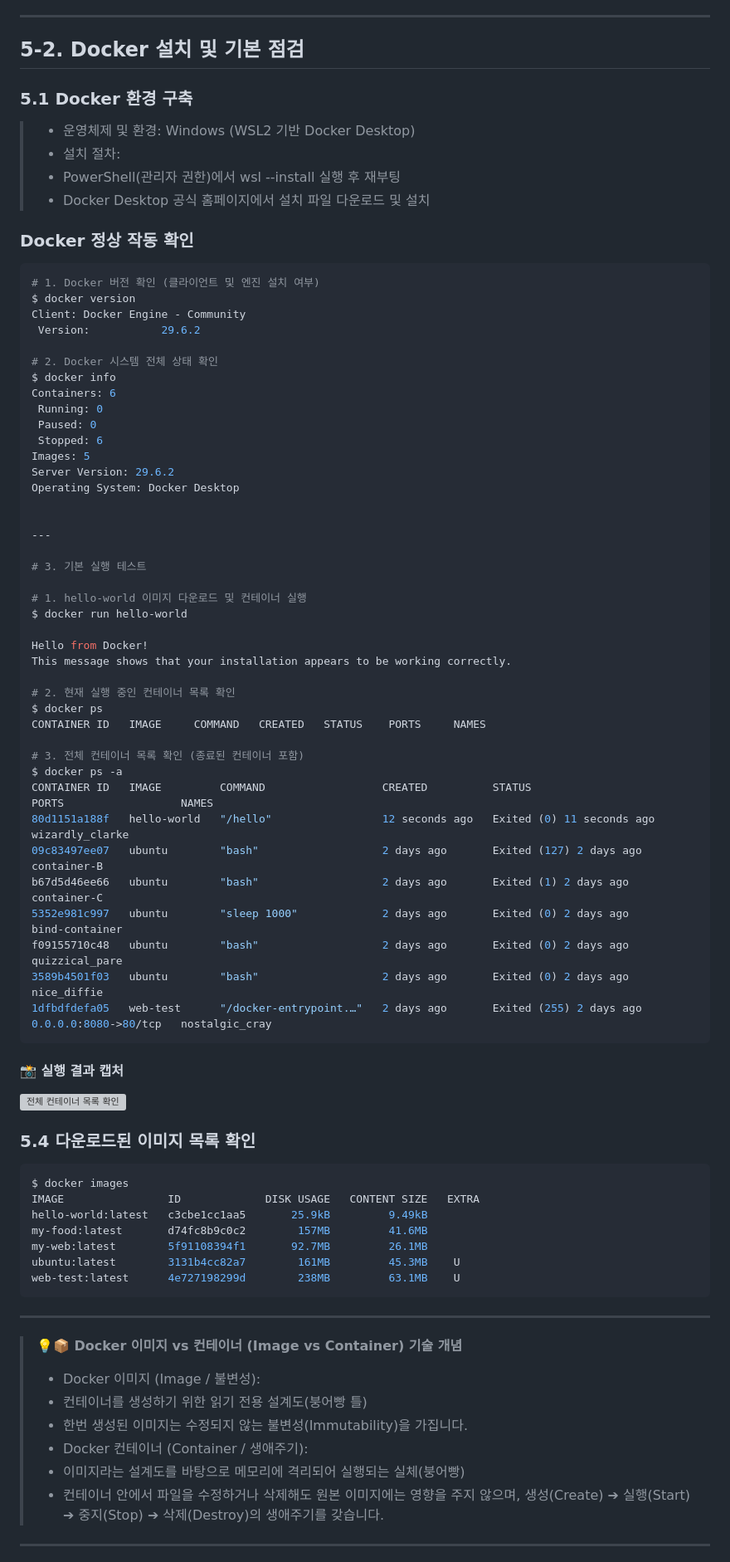
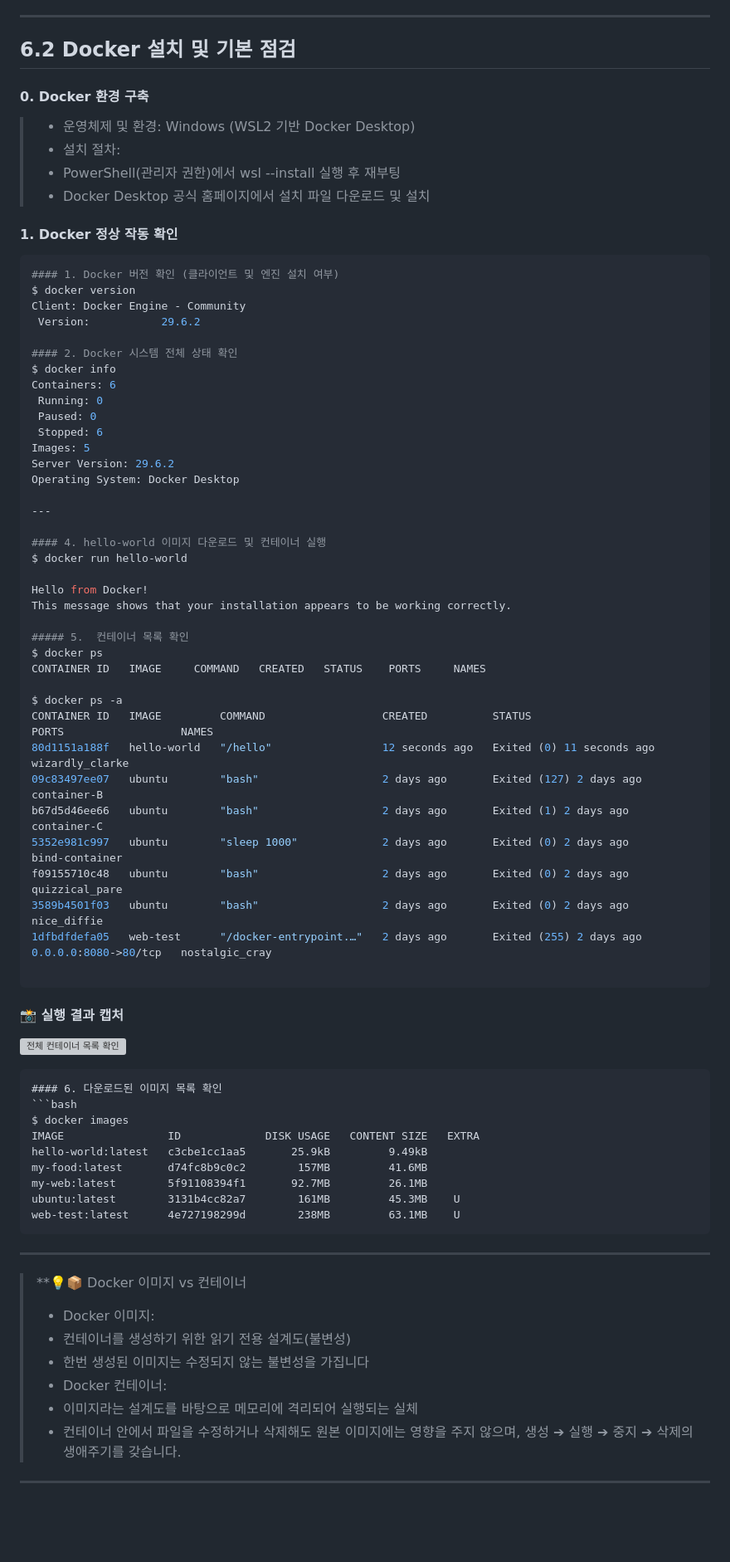
Before and after one commit to roe-e/ro-codyssey, a Markdown page: README.md, the part around one of its changes. Shown at 83% size. GitHub-like rendering; blank space fills up the shorter version; grey boxes are pictures that could not be loaded.

````diff
--- a/README.md
+++ b/README.md
@@ -178,21 +182,22 @@ drwxrwxrwx 2 ****** ****** 4096 Aug  2 08:06 test_dir
 
 ---
 
-## 5-2. Docker 설치 및 기본 점검
-### 5.1 Docker 환경 구축
+## 6.2 Docker 설치 및 기본 점검
+
+#### 0. Docker 환경 구축
 > * 운영체제 및 환경: Windows (WSL2 기반 Docker Desktop)
 > * 설치 절차:
 > * PowerShell(관리자 권한)에서 wsl --install 실행 후 재부팅
 > * Docker Desktop 공식 홈페이지에서 설치 파일 다운로드 및 설치
 
-### Docker 정상 작동 확인
+#### 1. Docker 정상 작동 확인
 ```bash
-# 1. Docker 버전 확인 (클라이언트 및 엔진 설치 여부)
+#### 1. Docker 버전 확인 (클라이언트 및 엔진 설치 여부)
 $ docker version
 Client: Docker Engine - Community
  Version:           29.6.2
 
-# 2. Docker 시스템 전체 상태 확인
+#### 2. Docker 시스템 전체 상태 확인
 $ docker info
 Containers: 6
  Running: 0
@@ -202,22 +207,18 @@ Images: 5
 Server Version: 29.6.2
 Operating System: Docker Desktop
 
-
 ---
 
-# 3. 기본 실행 테스트
-
-# 1. hello-world 이미지 다운로드 및 컨테이너 실행
+#### 4. hello-world 이미지 다운로드 및 컨테이너 실행
 $ docker run hello-world
 
 Hello from Docker!
 This message shows that your installation appears to be working correctly.
 
-# 2. 현재 실행 중인 컨테이너 목록 확인
+##### 5.  컨테이너 목록 확인
 $ docker ps
 CONTAINER ID   IMAGE     COMMAND   CREATED   STATUS    PORTS     NAMES
 
-# 3. 전체 컨테이너 목록 확인 (종료된 컨테이너 포함)
 $ docker ps -a
 CONTAINER ID   IMAGE         COMMAND                  CREATED          STATUS                      PORTS                  NAMES
 80d1151a188f   hello-world   "/hello"                 12 seconds ago   Exited (0) 11 seconds ago                          wizardly_clarke
@@ -227,12 +228,14 @@ b67d5d46ee66   ubuntu        "bash"                   2 days ago       Exited (1
 f09155710c48   ubuntu        "bash"                   2 days ago       Exited (0) 2 days ago                              quizzical_pare
 3589b4501f03   ubuntu        "bash"                   2 days ago       Exited (0) 2 days ago                              nice_diffie
 1dfbdfdefa05   web-test      "/docker-entrypoint.…"   2 days ago       Exited (255) 2 days ago     0.0.0.0:8080->80/tcp   nostalgic_cray
+
 ```
 
 #### 📸 실행 결과 캡처
 ![전체 컨테이너 목록 확인](https://github.com/user-attachments/assets/b76893ef-4da4-4686-9c2c-bc56750d51f0)
 
-### 5.4 다운로드된 이미지 목록 확인
+```
+#### 6. 다운로드된 이미지 목록 확인
 ```bash
 $ docker images
 IMAGE                ID             DISK USAGE   CONTENT SIZE   EXTRA
@@ -245,13 +248,13 @@ web-test:latest      4e727198299d        238MB         63.1MB    U
 
 ---
 
-> **💡📦 Docker 이미지 vs 컨테이너 (Image vs Container) 기술 개념**
-> * Docker 이미지 (Image / 불변성):
-> * 컨테이너를 생성하기 위한 읽기 전용 설계도(붕어빵 틀)
-> * 한번 생성된 이미지는 수정되지 않는 불변성(Immutability)을 가집니다.
-> * Docker 컨테이너 (Container / 생애주기):
-> * 이미지라는 설계도를 바탕으로 메모리에 격리되어 실행되는 실체(붕어빵)
-> * 컨테이너 안에서 파일을 수정하거나 삭제해도 원본 이미지에는 영향을 주지 않으며, 생성(Create) ➔ 실행(Start) ➔ 중지(Stop) ➔ 삭제(Destroy)의 생애주기를 갖습니다.
+> **💡📦 Docker 이미지 vs 컨테이너
+> * Docker 이미지:
+> * 컨테이너를 생성하기 위한 읽기 전용 설계도(불변성)
+> * 한번 생성된 이미지는 수정되지 않는 불변성을 가집니다
+> * Docker 컨테이너:
+> * 이미지라는 설계도를 바탕으로 메모리에 격리되어 실행되는 실체
+> * 컨테이너 안에서 파일을 수정하거나 삭제해도 원본 이미지에는 영향을 주지 않으며, 생성 ➔ 실행 ➔ 중지 ➔ 삭제의 생애주기를 갖습니다.
 
 ---
 
````
Also changed, not shown: other parts of README.md (+182 -214 lines).
